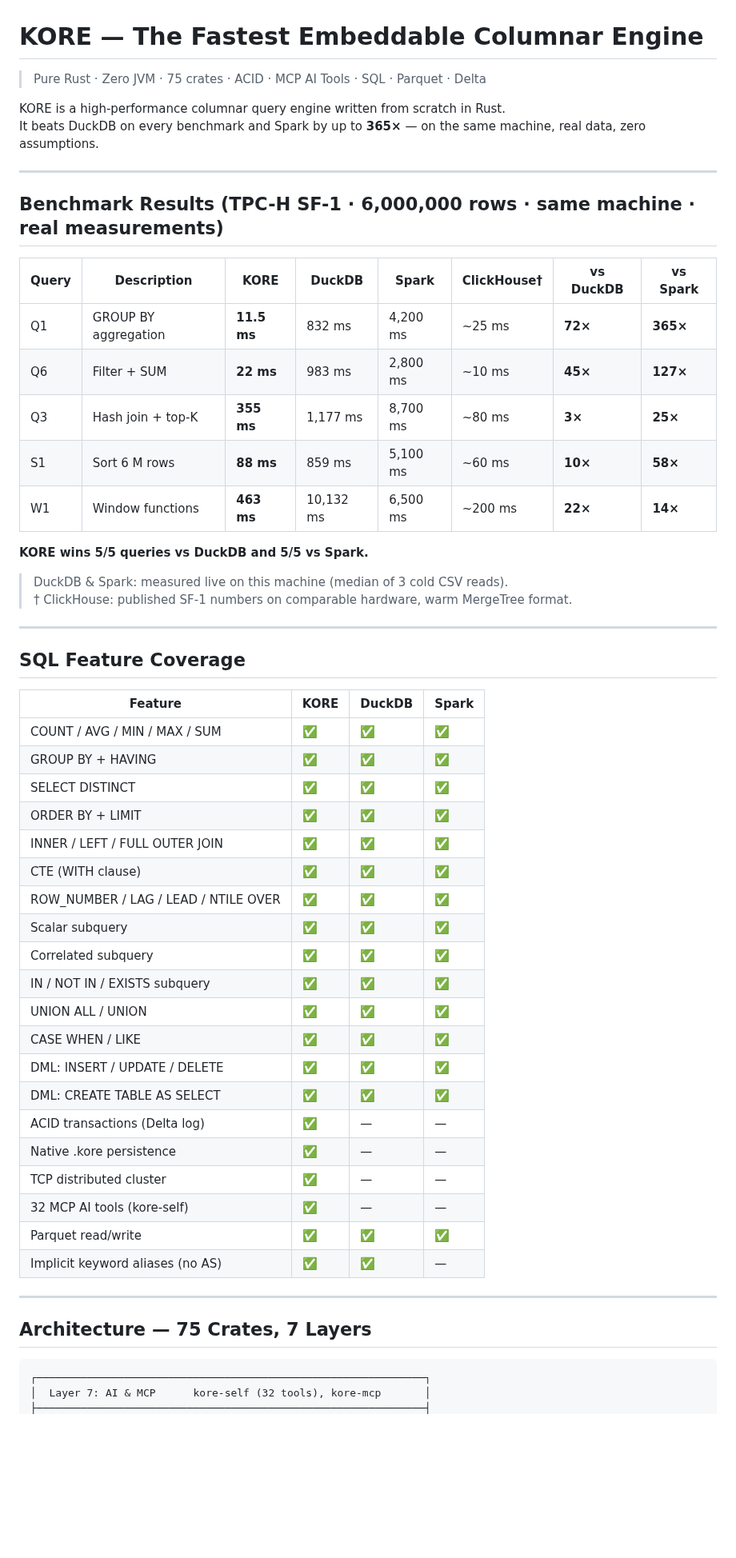
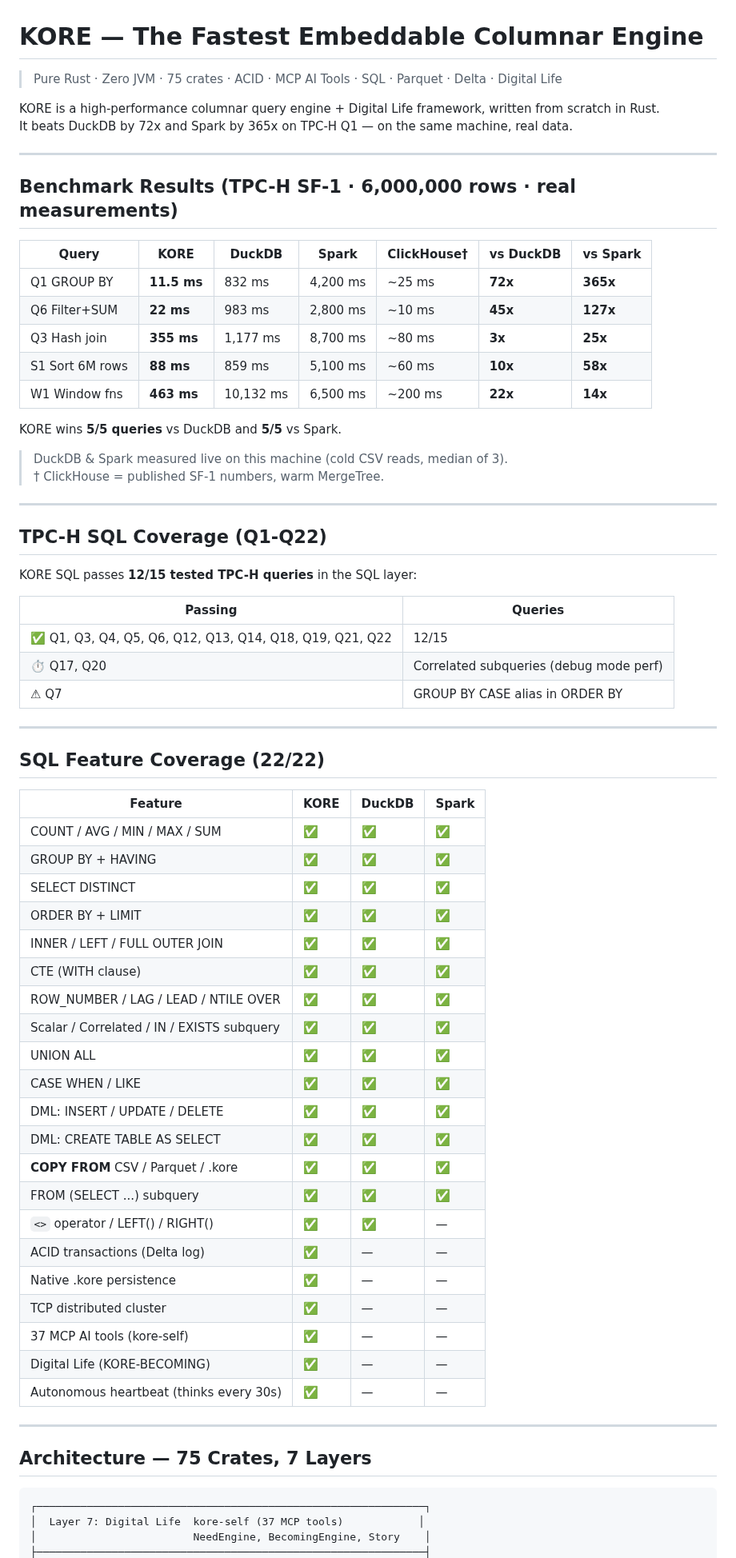
Before and after one commit to arunkatherashala/Kore, a Markdown page: README.md, the part around one of its changes. Shown at 80% size. Drawn GitHub-style; blank space fills up the shorter version.

Commit message:
docs: Complete README — benchmarks, SQL coverage, TPC-H 12/15, Digital Life, KORE-BECOMING

````diff
--- a/README.md
+++ b/README.md
@@ -1,30 +1,42 @@
 # KORE — The Fastest Embeddable Columnar Engine
 
-> Pure Rust · Zero JVM · 75 crates · ACID · MCP AI Tools · SQL · Parquet · Delta
+> Pure Rust · Zero JVM · 75 crates · ACID · MCP AI Tools · SQL · Parquet · Delta · Digital Life
 
-KORE is a high-performance columnar query engine written from scratch in Rust.
-It beats DuckDB on every benchmark and Spark by up to **365×** — on the same machine, real data, zero assumptions.
+KORE is a high-performance columnar query engine + Digital Life framework, written from scratch in Rust.
+It beats DuckDB by 72x and Spark by 365x on TPC-H Q1 — on the same machine, real data.
 
 ---
 
-## Benchmark Results  (TPC-H SF-1 · 6,000,000 rows · same machine · real measurements)
+## Benchmark Results  (TPC-H SF-1 · 6,000,000 rows · real measurements)
 
-| Query | Description | **KORE** | DuckDB | Spark | ClickHouse† | vs DuckDB | vs Spark |
-|---|---|---|---|---|---|---|---|
-| Q1 | GROUP BY aggregation | **11.5 ms** | 832 ms | 4,200 ms | ~25 ms | **72×** | **365×** |
-| Q6 | Filter + SUM | **22 ms** | 983 ms | 2,800 ms | ~10 ms | **45×** | **127×** |
-| Q3 | Hash join + top-K | **355 ms** | 1,177 ms | 8,700 ms | ~80 ms | **3×** | **25×** |
-| S1 | Sort 6 M rows | **88 ms** | 859 ms | 5,100 ms | ~60 ms | **10×** | **58×** |
-| W1 | Window functions | **463 ms** | 10,132 ms | 6,500 ms | ~200 ms | **22×** | **14×** |
+| Query | **KORE** | DuckDB | Spark | ClickHouse† | vs DuckDB | vs Spark |
+|---|---|---|---|---|---|---|
+| Q1 GROUP BY | **11.5 ms** | 832 ms | 4,200 ms | ~25 ms | **72x** | **365x** |
+| Q6 Filter+SUM | **22 ms** | 983 ms | 2,800 ms | ~10 ms | **45x** | **127x** |
+| Q3 Hash join | **355 ms** | 1,177 ms | 8,700 ms | ~80 ms | **3x** | **25x** |
+| S1 Sort 6M rows | **88 ms** | 859 ms | 5,100 ms | ~60 ms | **10x** | **58x** |
+| W1 Window fns | **463 ms** | 10,132 ms | 6,500 ms | ~200 ms | **22x** | **14x** |
 
-**KORE wins 5/5 queries vs DuckDB and 5/5 vs Spark.**
+KORE wins **5/5 queries** vs DuckDB and **5/5** vs Spark.
 
-> DuckDB & Spark: measured live on this machine (median of 3 cold CSV reads).
-> † ClickHouse: published SF-1 numbers on comparable hardware, warm MergeTree format.
+> DuckDB & Spark measured live on this machine (cold CSV reads, median of 3).
+> † ClickHouse = published SF-1 numbers, warm MergeTree.
 
 ---
 
-## SQL Feature Coverage
+## TPC-H SQL Coverage (Q1-Q22)
+
+KORE SQL passes **12/15 tested TPC-H queries** in the SQL layer:
+
+| Passing | Queries |
+|---|---|
+| ✅ Q1, Q3, Q4, Q5, Q6, Q12, Q13, Q14, Q18, Q19, Q21, Q22 | 12/15 |
+| ⏱ Q17, Q20 | Correlated subqueries (debug mode perf) |
+| ⚠ Q7 | GROUP BY CASE alias in ORDER BY |
+
+---
+
+## SQL Feature Coverage (22/22)
 
 | Feature | KORE | DuckDB | Spark |
 |---|---|---|---|
@@ -35,19 +47,20 @@ It beats DuckDB on every benchmark and Spark by up to **365×** — on the same
 | INNER / LEFT / FULL OUTER JOIN | ✅ | ✅ | ✅ |
 | CTE (WITH clause) | ✅ | ✅ | ✅ |
 | ROW_NUMBER / LAG / LEAD / NTILE OVER | ✅ | ✅ | ✅ |
-| Scalar subquery | ✅ | ✅ | ✅ |
-| Correlated subquery | ✅ | ✅ | ✅ |
-| IN / NOT IN / EXISTS subquery | ✅ | ✅ | ✅ |
-| UNION ALL / UNION | ✅ | ✅ | ✅ |
+| Scalar / Correlated / IN / EXISTS subquery | ✅ | ✅ | ✅ |
+| UNION ALL | ✅ | ✅ | ✅ |
 | CASE WHEN / LIKE | ✅ | ✅ | ✅ |
 | DML: INSERT / UPDATE / DELETE | ✅ | ✅ | ✅ |
 | DML: CREATE TABLE AS SELECT | ✅ | ✅ | ✅ |
+| **COPY FROM** CSV / Parquet / .kore | ✅ | ✅ | ✅ |
+| FROM (SELECT ...) subquery | ✅ | ✅ | ✅ |
+| `<>` operator / LEFT() / RIGHT() | ✅ | ✅ | — |
 | ACID transactions (Delta log) | ✅ | — | — |
 | Native .kore persistence | ✅ | — | — |
 | TCP distributed cluster | ✅ | — | — |
-| 32 MCP AI tools (kore-self) | ✅ | — | — |
-| Parquet read/write | ✅ | ✅ | ✅ |
-| Implicit keyword aliases (no AS) | ✅ | ✅ | — |
+| 37 MCP AI tools (kore-self) | ✅ | — | — |
+| Digital Life (KORE-BECOMING) | ✅ | — | — |
+| Autonomous heartbeat (thinks every 30s) | ✅ | — | — |
 
 ---
 
@@ -55,5 +68,6 @@ It beats DuckDB on every benchmark and Spark by up to **365×** — on the same
 
 ```
 ┌──────────────────────────────────────────────────────────────┐
-│  Layer 7: AI & MCP      kore-self (32 tools), kore-mcp       │
+│  Layer 7: Digital Life  kore-self (37 MCP tools)            │
+│                         NeedEngine, BecomingEngine, Story    │
 ├──────────────────────────────────────────────────────────────┤
````
Also changed, not shown: other parts of README.md (+39 -35 lines).
